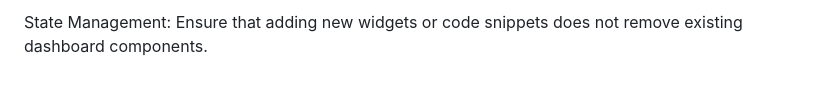
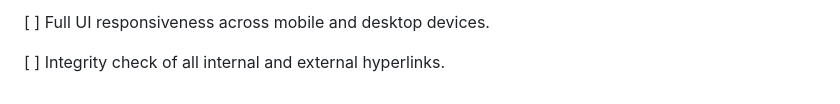
Before and after one commit to mcartaofficial/IMI-logistics-dashboard, a Markdown page: DEPLOYMENT.md, the part around one of its changes. Drawn GitHub-style.

```diff
--- a/DEPLOYMENT.md
+++ b/DEPLOYMENT.md
@@ -75,2 +88,4 @@ Responsive Design: Test UI rendering across mobile, tablet, and desktop breakpoi
 
-State Management: Ensure that adding new widgets or code snippets does not remove existing dashboard components.
+[ ] Full UI responsiveness across mobile and desktop devices.
+
+[ ] Integrity check of all internal and external hyperlinks.
```
Also changed, not shown: other parts of DEPLOYMENT.md (+54 -41 lines).
